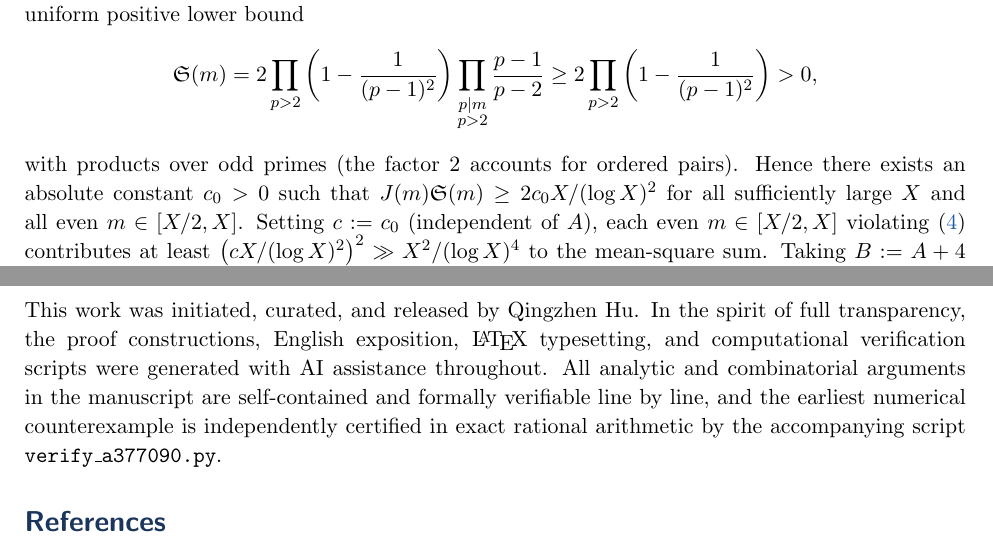
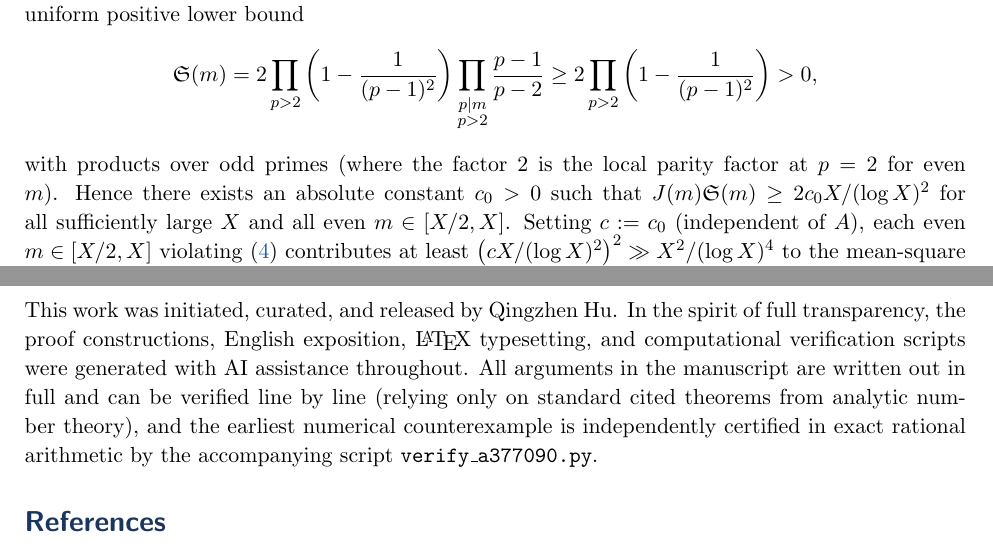
Before and after one commit to huqingzhen8-lgtm/oeis-a377090, a LaTeX document (paper/a377090_proof.tex): two parts of pages 2 and 7 of 7, joined at a grey line, cut so that both start at the same text. Compiled offline with pdfLaTeX.

Commit message:
Refine inequality sign, Goldbach factor note, dates, and disclosure wording

```diff
--- a/paper/a377090_proof.tex
+++ b/paper/a377090_proof.tex
@@ -216,7 +216,7 @@ For every even $m \in [X/2, X]$, there are $\gg X$ pairs $(u,v)$ with $u+v=m$ an
 \[
   \mathfrak{S}(m) = 2\prod_{p>2}\left(1 - \frac{1}{(p-1)^2}\right)\prod_{\substack{p \mid m \\ p>2}}\frac{p-1}{p-2} \ge 2\prod_{p>2}\left(1 - \frac{1}{(p-1)^2}\right) > 0,
 \]
-with products over odd primes (the factor $2$ accounts for ordered pairs). Hence there exists an absolute constant $c_0 > 0$ such that $J(m)\mathfrak{S}(m) \ge 2c_0 X/(\log X)^2$ for all sufficiently large $X$ and all even $m \in [X/2, X]$. Setting $c := c_0$ (independent of $A$), each even $m \in [X/2, X]$ violating~\eqref{eq:goldbach-lb} contributes at least $\bigl(cX/(\log X)^2\bigr)^2 \gg X^2/(\log X)^4$ to the mean-square sum. Taking $B := A + 4$ shows that at most $O_A\bigl(X/(\log X)^A\bigr)$ exceptional even integers can occur in $[X/2, X]$.
+with products over odd primes (where the factor $2$ is the local parity factor at $p = 2$ for even $m$). Hence there exists an absolute constant $c_0 > 0$ such that $J(m)\mathfrak{S}(m) \ge 2c_0 X/(\log X)^2$ for all sufficiently large $X$ and all even $m \in [X/2, X]$. Setting $c := c_0$ (independent of $A$), each even $m \in [X/2, X]$ violating~\eqref{eq:goldbach-lb} contributes at least $\bigl(cX/(\log X)^2\bigr)^2 \gg X^2/(\log X)^4$ to the mean-square sum. Taking $B := A + 4$ shows that at most $O_A\bigl(X/(\log X)^A\bigr)$ exceptional even integers can occur in $[X/2, X]$.
 \end{proof}
 
 \section{Proof of Theorem~\ref{thm:ergodic}: Two-Hop Goldbach Bridges and Infinite Descent}
@@ -407,7 +407,7 @@ $370318$ & $+185187$ & $370373$ & $28.0$ & $25.64424555$ & Sign flip (step $= q$
 
 \section*{Acknowledgments and AI Disclosure}
 
-This work was initiated, curated, and released by Qingzhen Hu. In the spirit of full transparency, the proof constructions, English exposition, \LaTeX{} typesetting, and computational verification scripts were generated with AI assistance throughout. All analytic and combinatorial arguments in the manuscript are self-contained and formally verifiable line by line, and the earliest numerical counterexample is independently certified in exact rational arithmetic by the accompanying script \texttt{verify\_a377090.py}.
+This work was initiated, curated, and released by Qingzhen Hu. In the spirit of full transparency, the proof constructions, English exposition, \LaTeX{} typesetting, and computational verification scripts were generated with AI assistance throughout. All arguments in the manuscript are written out in full and can be verified line by line (relying only on standard cited theorems from analytic number theory), and the earliest numerical counterexample is independently certified in exact rational arithmetic by the accompanying script \texttt{verify\_a377090.py}.
 
 \begin{thebibliography}{9}
 \small\raggedright
```
Also changed, not shown: README.md, paper/A377090_Surjectivity_and_Logarithmic_Deviation.pdf, paper/a377090_proof.tex (6 more changed lines).
